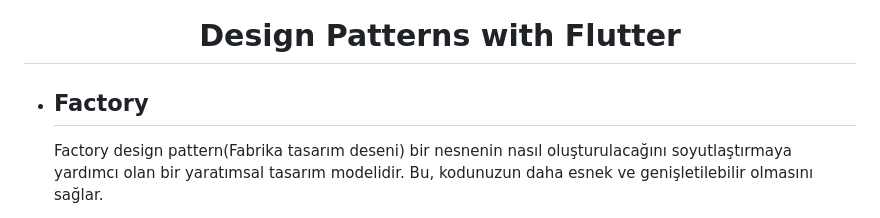
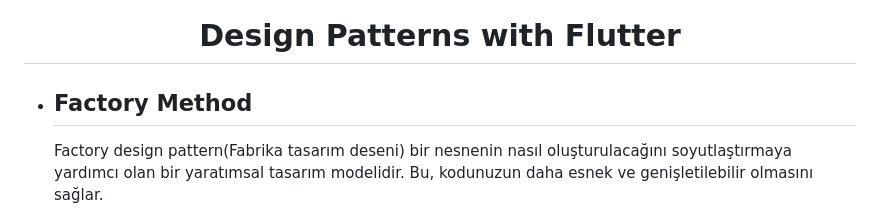
Before and after one commit to Deatsilence/flutter-design-patterns, a Markdown page: README.md, the part around the change. Drawn GitHub-style.

```diff
--- a/README.md
+++ b/README.md
@@ -1,6 +1,6 @@
 <h1 align="center">Design Patterns with Flutter</h1>
 
-- <h2 align="left">Factory</h2>
+- <h2 align="left">Factory Method</h2>
   Factory design pattern(Fabrika tasarım deseni) bir nesnenin nasıl oluşturulacağını soyutlaştırmaya yardımcı olan bir yaratımsal tasarım modelidir. Bu, kodunuzun daha esnek ve genişletilebilir olmasını sağlar.
 
 Fabrika tasarım deseninin temel fikri, nesne oluşturma işlemini bir fabrika sınıfına devretmektir. Bu fabrika sınıfı, hangi nesnenin oluşturulacağını belirler.
```
